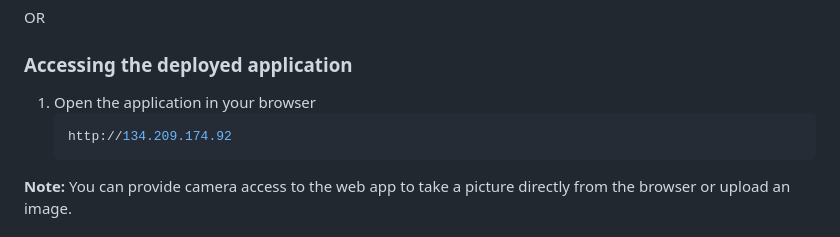
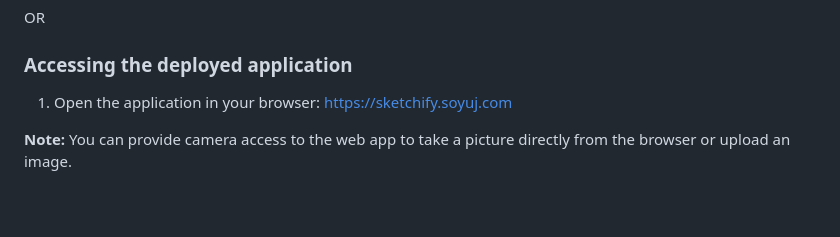
Before and after one commit to software-students-fall2023/4-containerized-app-exercise-abelian-amigos, a Markdown page: README.md, the part around the change. GitHub-like rendering; blank space fills up the shorter version.

Commit message:
Update Sketchify URL

````diff
--- a/README.md
+++ b/README.md
@@ -56,10 +56,7 @@ OR
 
 ### Accessing the deployed application
 
-1. Open the application in your browser
-    ```shell
-    http://134.209.174.92
-    ```
+1. Open the application in your browser: [https://sketchify.soyuj.com](https://sketchify.soyuj.com)
 
 **Note:** You can provide camera access to the web app to take a picture directly from the browser or upload an image.
 
````
